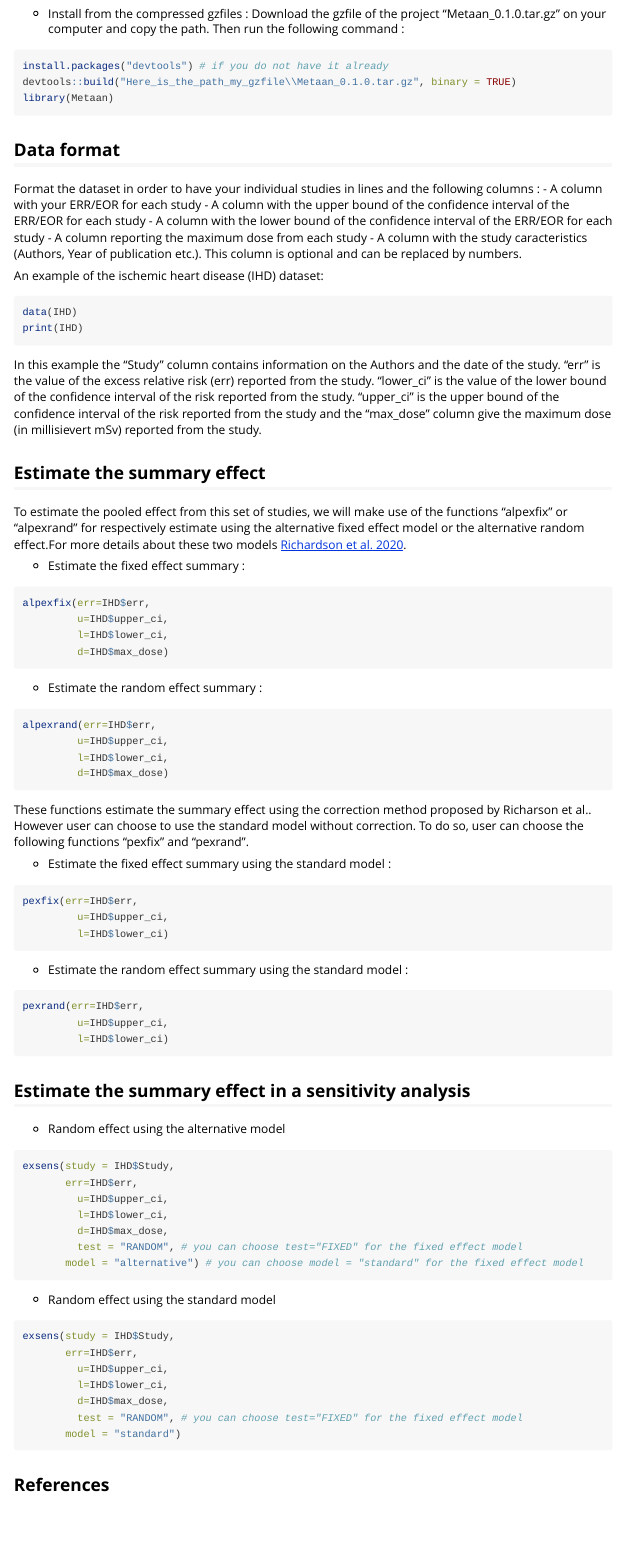
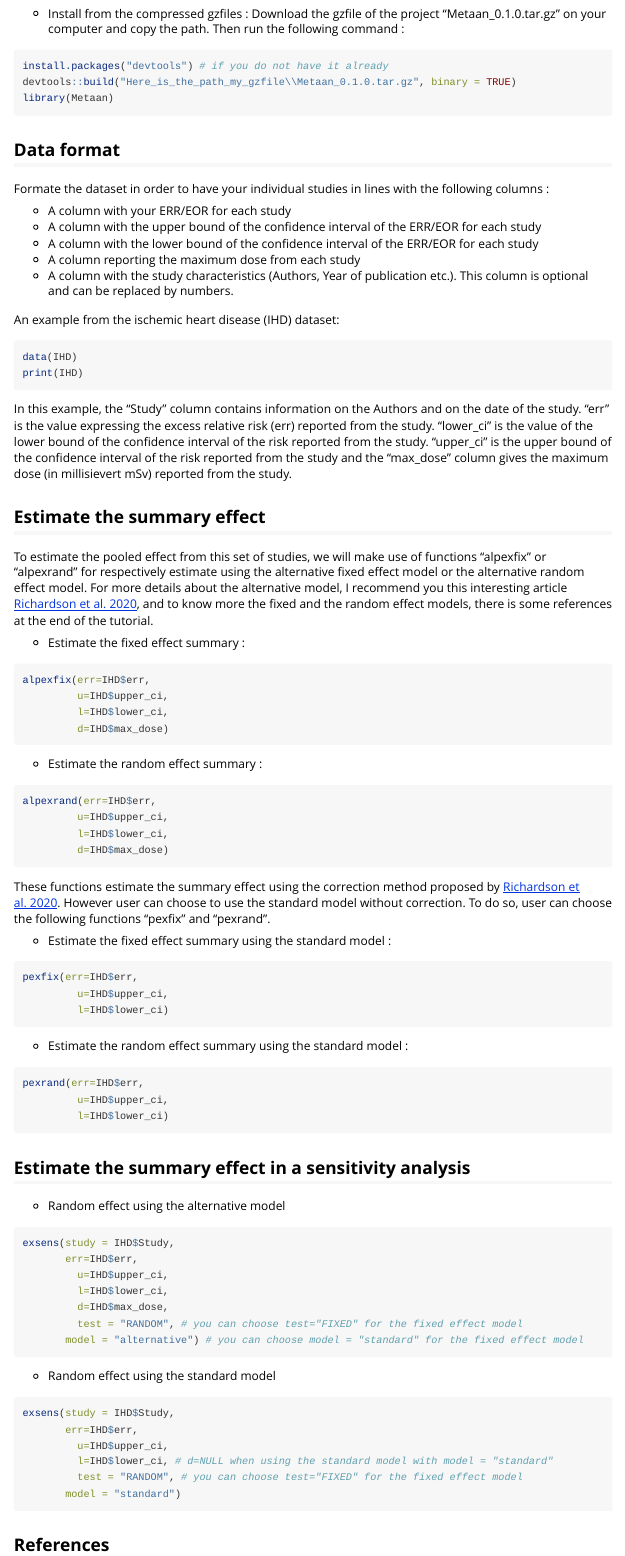
Before and after one commit to Package-Metaan-Rep/Metaan, an R Markdown document (vignettes/Metaan_Documentation.Rmd): the page in a window 1100 px wide, from 740 px down. Rendered offline with R 4.5, knitr and Pandoc, with nearby package versions; the code chunks are not run, so their results and figures are left out.

Commit message:
Updating all files

````diff
--- a/vignettes/Metaan_Documentation.Rmd
+++ b/vignettes/Metaan_Documentation.Rmd
@@ -56,26 +56,27 @@ library(Metaan)
 
 ## Data format
 
-Format the dataset in order to have your individual studies in lines and the following columns :
+Formate the dataset in order to have your individual studies in lines with the following columns :
+
  - A column with your ERR/EOR for each study
  - A column with the upper bound of the confidence interval of the ERR/EOR for each study
  - A column with the lower bound of the confidence interval of the ERR/EOR for each study
  - A column reporting the maximum dose from each study
- - A column with the study caracteristics (Authors, Year of publication etc.). This column is optional and can be replaced by numbers.
+ - A column with the study characteristics (Authors, Year of publication etc.). This column is optional and can be replaced by numbers.
 
-An example of the ischemic heart disease (IHD) dataset:
+An example from the ischemic heart disease (IHD) dataset:
 
 ```{r}
 data(IHD)
 print(IHD)
 ```
 
-In this example the "Study" column contains information on the Authors and the date of the study. "err" is the value of the excess relative risk (err) reported from the study. "lower_ci" is the value of the lower bound of the confidence interval of the risk reported from the study. "upper_ci" is the upper bound of the confidence interval of the risk reported from the study and the "max_dose" column give the maximum dose (in millisievert mSv) reported from the study.
+In this example, the "Study" column contains information on the Authors and on the date of the study. "err" is the value expressing the excess relative risk (err) reported from the study. "lower_ci" is the value of the lower bound of the confidence interval of the risk reported from the study. "upper_ci" is the upper bound of the confidence interval of the risk reported from the study and the "max_dose" column gives the maximum dose (in millisievert mSv) reported from the study.
 
 
 ## Estimate the summary effect
 
-To estimate the pooled effect from this set of studies, we will make use of the functions "alpexfix" or "alpexrand" for respectively estimate using the alternative fixed effect model or the alternative random effect.For more details about these two models [Richardson et al. 2020](https://link.springer.com/article/10.1007/s00411-020-00863-w).
+To estimate the pooled effect from this set of studies, we will make use of functions "alpexfix" or "alpexrand" for respectively estimate using the alternative fixed effect model or the alternative random effect model. For more details about the alternative model, I recommend you this interesting article [Richardson et al. 2020](https://link.springer.com/article/10.1007/s00411-020-00863-w), and to know more the fixed and the random effect models, there is some references at the end of the tutorial.
 
  - Estimate the fixed effect summary :
 
@@ -97,7 +98,7 @@ alpexrand(err=IHD$err,
          d=IHD$max_dose)
 ```
 
-These functions estimate the summary effect using the correction method proposed by Richarson et al.. However user can choose to use the standard model without correction. To do so, user can choose the following functions "pexfix" and "pexrand".
+These functions estimate the summary effect using the correction method proposed by [Richardson et al. 2020](https://link.springer.com/article/10.1007/s00411-020-00863-w). However user can choose to use the standard model without correction. To do so, user can choose the following functions "pexfix" and "pexrand".
 
  - Estimate the fixed effect summary using the standard model :
 
@@ -135,8 +136,7 @@ exsens(study = IHD$Study,
 exsens(study = IHD$Study,
        err=IHD$err,
          u=IHD$upper_ci,
-         l=IHD$lower_ci,
-         d=IHD$max_dose,
+         l=IHD$lower_ci, # d=NULL when using the standard model with model = "standard"
          test = "RANDOM", # you can choose test="FIXED" for the fixed effect model
        model = "standard")
 ```
````
Also changed, not shown: README.Rmd (+1 -0 lines), README.md, docs/pkgdown.yml, vignettes/Metaan_Documentation.Rmd (3 more changed lines), 2 other files.
